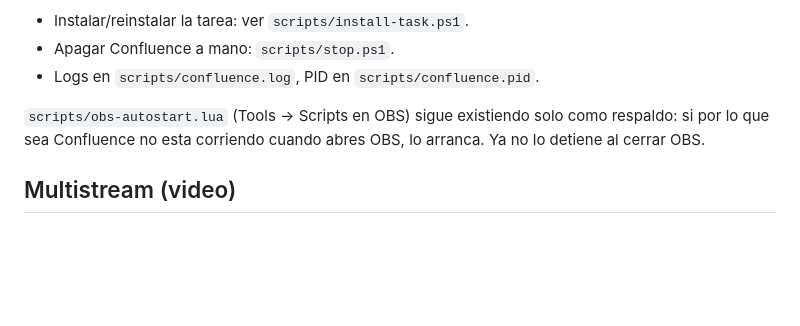
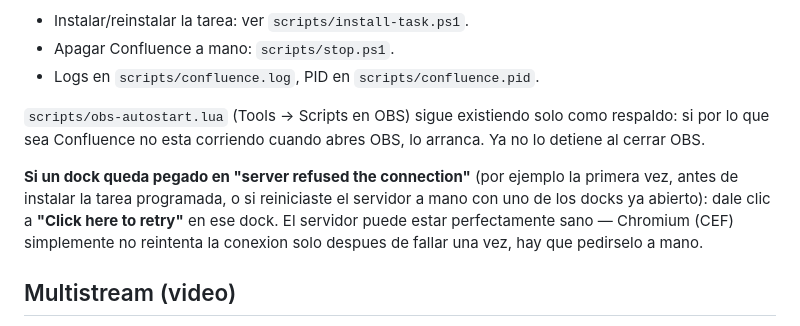
Before and after one commit to NoxTaipan/confluence-beta, a Markdown page: README.md, the part around the change. GitHub-like rendering; blank space fills up the shorter version.

Commit message:
Document that OBS docks need a manual retry after the server restarts
CEF caches a failed connection and never retries on its own, so a dock
opened before Confluence is up (or reloaded mid-restart) stays stuck
on the error page even once the server is healthy again.

```diff
--- a/README.md
+++ b/README.md
@@ -33,6 +33,8 @@ Con la tarea programada, Confluence ya esta arriba antes de que abras OBS, y ade
 
 `scripts/obs-autostart.lua` (Tools → Scripts en OBS) sigue existiendo solo como respaldo: si por lo que sea Confluence no esta corriendo cuando abres OBS, lo arranca. Ya no lo detiene al cerrar OBS.
 
+**Si un dock queda pegado en "server refused the connection"** (por ejemplo la primera vez, antes de instalar la tarea programada, o si reiniciaste el servidor a mano con uno de los docks ya abierto): dale clic a **"Click here to retry"** en ese dock. El servidor puede estar perfectamente sano — Chromium (CEF) simplemente no reintenta la conexion solo despues de fallar una vez, hay que pedirselo a mano.
+
 ## Multistream (video)
 
 Confluence solo maneja titulo/categoria/tags. El envio del video en si a YouTube/Kick es un tema aparte — si tambien haces multistream nativo desde OBS, [confluence-multistream](https://github.com/NoxTaipan/confluence-multistream) (fork de obs-multi-rtmp con soporte websocket) es opcional y totalmente independiente de este proyecto.
```
